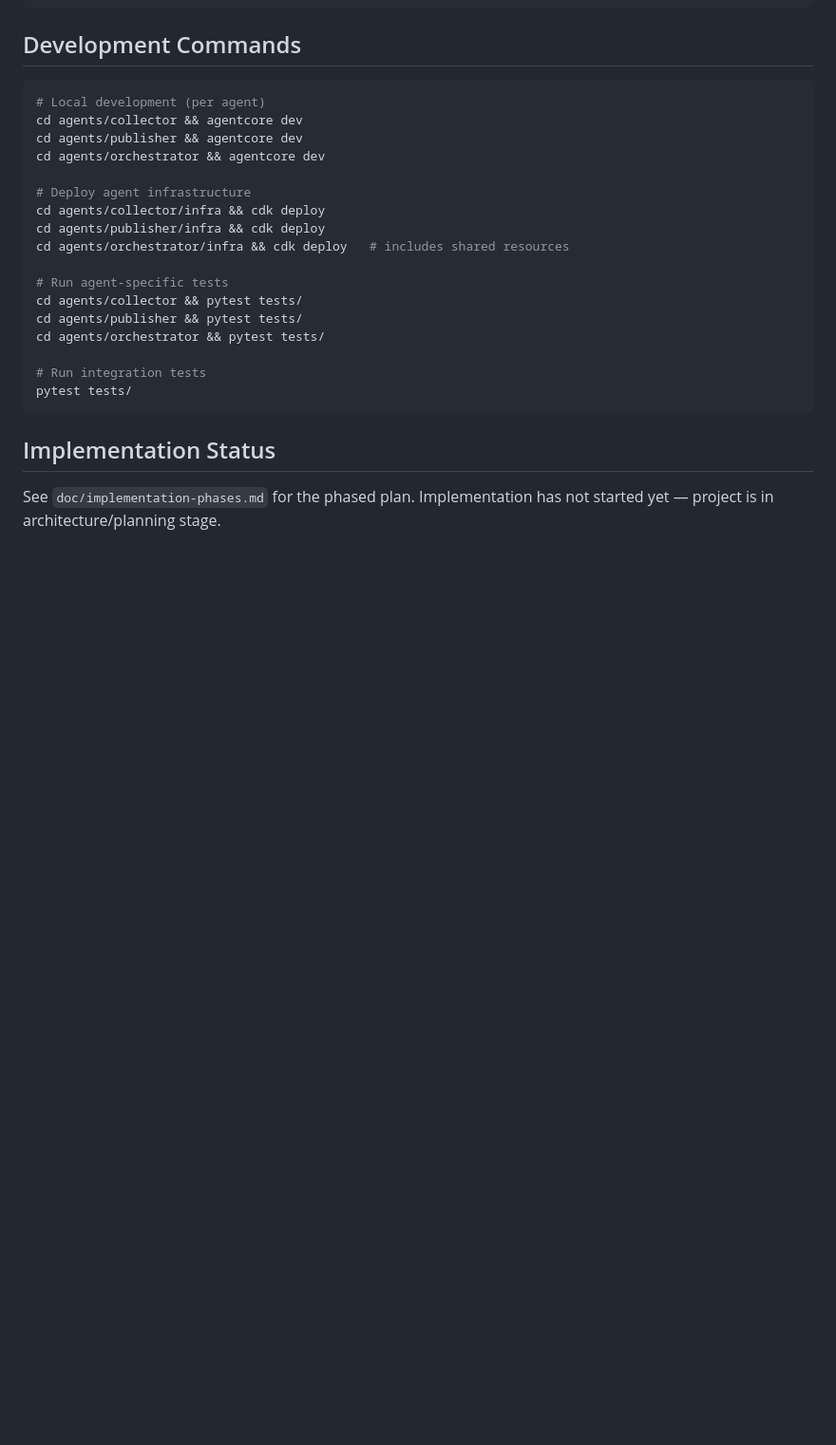
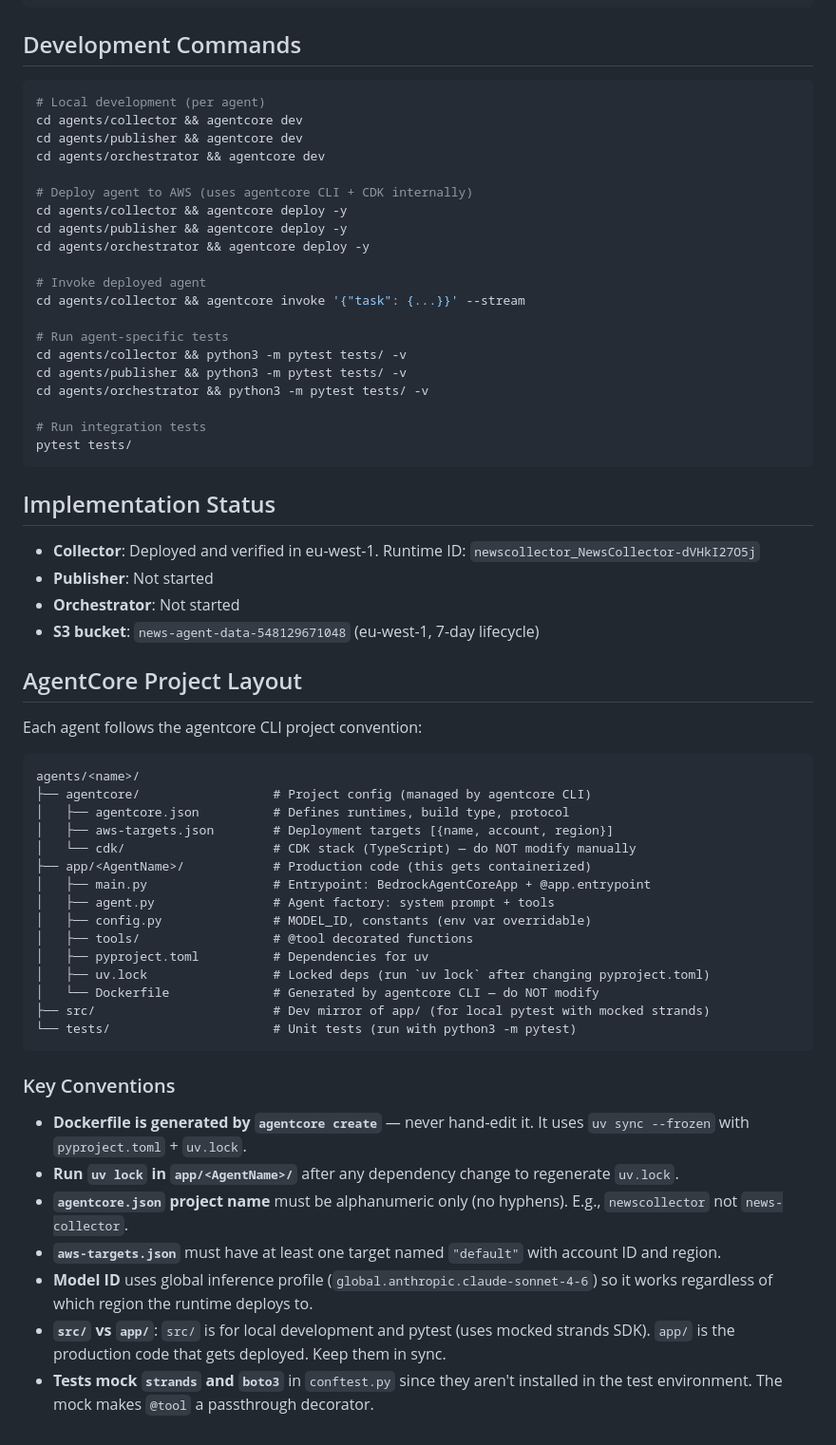
Before and after one commit to linkcd/news-team-agents, a Markdown page: CLAUDE.md, the part around one of its changes. Shown at 95% size. GitHub-like rendering; blank space fills up the shorter version.

Commit message:
docs: add AgentCore project layout, deployment lessons, and implementation status

````diff
--- a/CLAUDE.md
+++ b/CLAUDE.md
@@ -157,15 +162,18 @@ cd agents/collector && agentcore dev
 cd agents/publisher && agentcore dev
 cd agents/orchestrator && agentcore dev
 
-# Deploy agent infrastructure
-cd agents/collector/infra && cdk deploy
-cd agents/publisher/infra && cdk deploy
-cd agents/orchestrator/infra && cdk deploy   # includes shared resources
+# Deploy agent to AWS (uses agentcore CLI + CDK internally)
+cd agents/collector && agentcore deploy -y
+cd agents/publisher && agentcore deploy -y
+cd agents/orchestrator && agentcore deploy -y
+
+# Invoke deployed agent
+cd agents/collector && agentcore invoke '{"task": {...}}' --stream
 
 # Run agent-specific tests
-cd agents/collector && pytest tests/
-cd agents/publisher && pytest tests/
-cd agents/orchestrator && pytest tests/
+cd agents/collector && python3 -m pytest tests/ -v
+cd agents/publisher && python3 -m pytest tests/ -v
+cd agents/orchestrator && python3 -m pytest tests/ -v
 
 # Run integration tests
 pytest tests/
@@ -173,4 +181,39 @@ pytest tests/
 
 ## Implementation Status
 
-See `doc/implementation-phases.md` for the phased plan. Implementation has not started yet — project is in architecture/planning stage.
+- **Collector**: Deployed and verified in eu-west-1. Runtime ID: `newscollector_NewsCollector-dVHkI27O5j`
+- **Publisher**: Not started
+- **Orchestrator**: Not started
+- **S3 bucket**: `news-agent-data-548129671048` (eu-west-1, 7-day lifecycle)
+
+## AgentCore Project Layout
+
+Each agent follows the agentcore CLI project convention:
+
+```
+agents/<name>/
+├── agentcore/                  # Project config (managed by agentcore CLI)
+│   ├── agentcore.json          # Defines runtimes, build type, protocol
+│   ├── aws-targets.json        # Deployment targets [{name, account, region}]
+│   └── cdk/                    # CDK stack (TypeScript) — do NOT modify manually
+├── app/<AgentName>/            # Production code (this gets containerized)
+│   ├── main.py                 # Entrypoint: BedrockAgentCoreApp + @app.entrypoint
+│   ├── agent.py                # Agent factory: system prompt + tools
+│   ├── config.py               # MODEL_ID, constants (env var overridable)
+│   ├── tools/                  # @tool decorated functions
+│   ├── pyproject.toml          # Dependencies for uv
+│   ├── uv.lock                 # Locked deps (run `uv lock` after changing pyproject.toml)
+│   └── Dockerfile              # Generated by agentcore CLI — do NOT modify
+├── src/                        # Dev mirror of app/ (for local pytest with mocked strands)
+└── tests/                      # Unit tests (run with python3 -m pytest)
+```
+
+### Key Conventions
+
+- **Dockerfile is generated by `agentcore create`** — never hand-edit it. It uses `uv sync --frozen` with `pyproject.toml` + `uv.lock`.
+- **Run `uv lock` in `app/<AgentName>/`** after any dependency change to regenerate `uv.lock`.
+- **`agentcore.json` project name** must be alphanumeric only (no hyphens). E.g., `newscollector` not `news-collector`.
+- **`aws-targets.json`** must have at least one target named `"default"` with account ID and region.
+- **Model ID** uses global inference profile (`global.anthropic.claude-sonnet-4-6`) so it works regardless of which region the runtime deploys to.
+- **`src/` vs `app/`**: `src/` is for local development and pytest (uses mocked strands SDK). `app/` is the production code that gets deployed. Keep them in sync.
+- **Tests mock `strands` and `boto3`** in `conftest.py` since they aren't installed in the test environment. The mock makes `@tool` a passthrough decorator.
````
Also changed, not shown: other parts of CLAUDE.md (+14 -9 lines).
